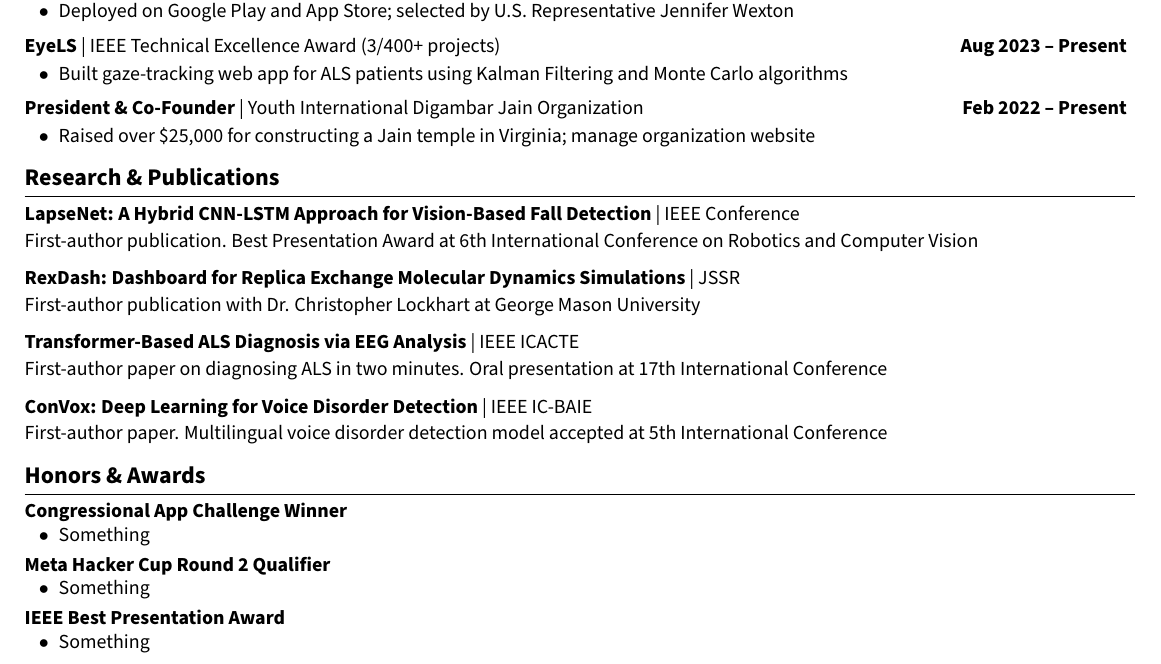
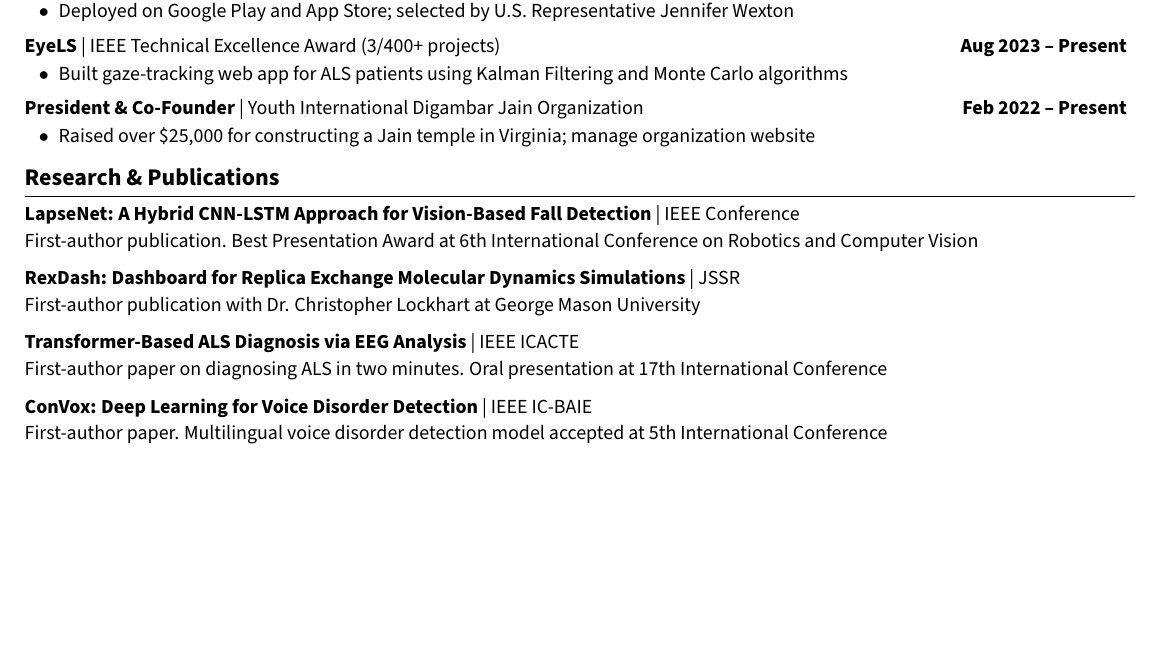
Before and after one commit to sjain2025/Resume, a LaTeX CV (resume.tex): part of the page, cut so that both start at the same text, the shorter picture padded with empty space. Compiled offline with pdfLaTeX.

Commit message:
fix: remove honors

```diff
--- a/resume.tex
+++ b/resume.tex
@@ -225,25 +225,4 @@
         First-author paper. Multilingual voice disorder detection model accepted at 5th International Conference
     \end{onecolentry}
 
-    \vspace{0.05cm}
-    \section{Honors \& Awards}
-    \vspace{0.05cm}
-
-    \begin{onecolentry}
-        \textbf{Congressional App Challenge Winner}
-        \begin{highlights}
-            \item Something
-        \end{highlights}
-        \vspace{0.1cm}
-        \textbf{Meta Hacker Cup Round 2 Qualifier}
-        \begin{highlights}
-            \item Something
-        \end{highlights}
-        \vspace{0.1cm}
-        \textbf{IEEE Best Presentation Award}
-        \begin{highlights}
-            \item Something
-        \end{highlights}
-    \end{onecolentry}
-
 \end{document}
```
Also changed, not shown: resume.pdf, 3 other files.
